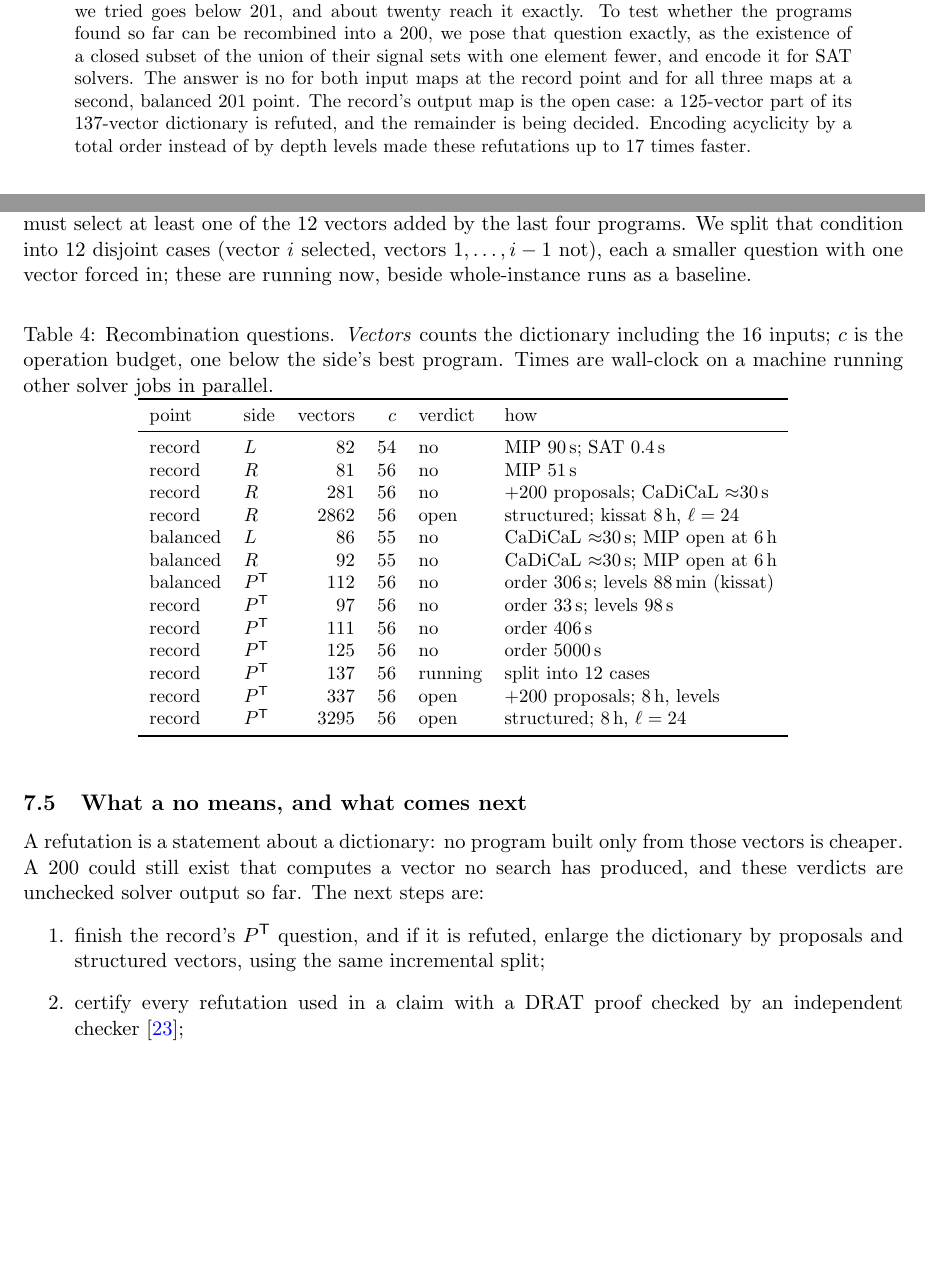
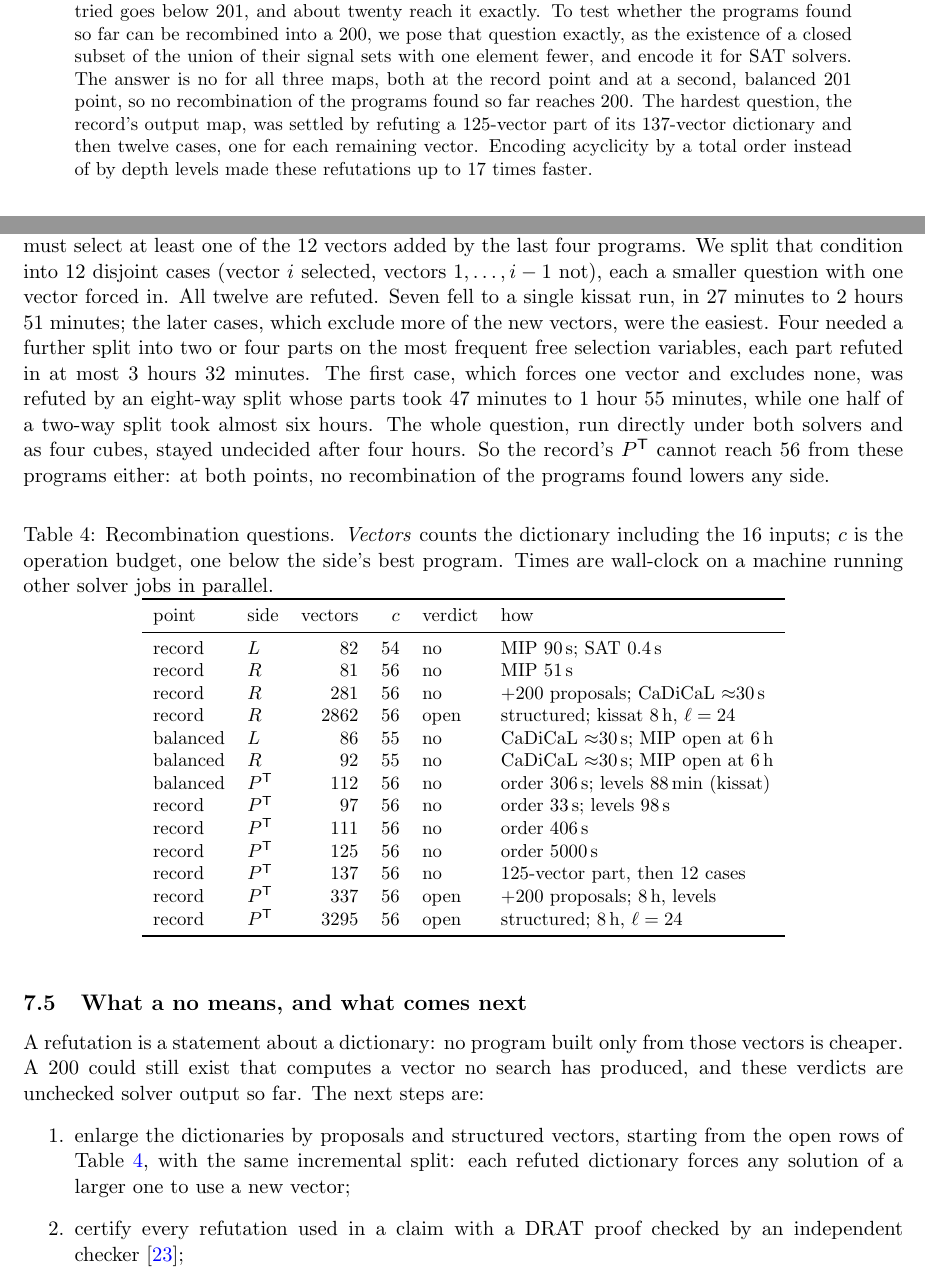
Before and after one commit to gsidebottom/logic, a LaTeX paper (doc/matmul_4x4_rank48_201ops.tex): two parts of pages 1 and 8 of 12, joined at a grey line, cut so that both start at the same text, the shorter picture padded with empty space. Compiled offline with pdfLaTeX.

Commit message:
rank 48: record P^T <= 56 refuted over the 137-vector union (125-vector part plus all 12 chain cases; the last by an eight-way split) -- no recombination of the found programs reaches 200 at either point; 201 paper updated (abstract, verdicts, Table 4, next steps)
Co-Authored-By: Claude Opus 5.5 <noreply@anthropic.com>

```diff
--- a/doc/matmul_4x4_rank48_201ops.tex
+++ b/doc/matmul_4x4_rank48_201ops.tex
@@ -47,12 +47,13 @@ $201$, and about twenty reach it exactly.  To test whether the programs
 found so far can be recombined into a $200$, we pose that question
 exactly, as the existence of a closed subset of the union of their
 signal sets with one element fewer, and encode it for SAT solvers.  The
-answer is no for both input maps at the record point and for all three
-maps at a second, balanced $201$ point.  The record's output map is the
-open case: a $125$-vector part of its $137$-vector dictionary is
-refuted, and the remainder is being decided.  Encoding acyclicity by a
-total order instead of by depth levels made these refutations up to
-$17$ times faster.
+answer is no for all three maps, both at the record point and at a
+second, balanced $201$ point, so no recombination of the programs found
+so far reaches $200$.  The hardest question, the record's output map,
+was settled by refuting a $125$-vector part of its $137$-vector
+dictionary and then twelve cases, one for each remaining vector.
+Encoding acyclicity by a total order instead of by depth levels made
+these refutations up to $17$ times faster.
 \end{abstract}
 
 \section{Introduction}
@@ -488,8 +490,17 @@ $125$ vectors admit no closed set of $56$, any solution over all $137$
 must select at least one of the $12$ vectors added by the last four
 programs.  We split that condition into $12$ disjoint cases (vector $i$
 selected, vectors $1,\dots,i-1$ not), each a smaller question with one
-vector forced in; these are running now, beside whole-instance runs as a
-baseline.
+vector forced in.  All twelve are refuted.  Seven fell to a single kissat
+run, in $27$ minutes to $2$ hours $51$ minutes; the later cases, which
+exclude more of the new vectors, were the easiest.  Four needed a further
+split into two or four parts on the most frequent free selection
+variables, each part refuted in at most $3$ hours $32$ minutes.  The
+first case, which forces one vector and excludes none, was refuted by an
+eight-way split whose parts took $47$ minutes to $1$ hour $55$ minutes,
+while one half of a two-way split took almost six hours.  The whole question, run directly under
+both solvers and as four cubes, stayed undecided after four hours.  So
+the record's $\Pt$ cannot reach $56$ from these programs either: at both
+points, no recombination of the programs found lowers any side.
 
 \begin{table}[ht]
 \centering
@@ -512,7 +523,7 @@ balanced & $\Pt$ & $112$ & $56$ & no & order $306$\,s; levels $88$\,min (kissat)
 record & $\Pt$ & $97$ & $56$ & no & order $33$\,s; levels $98$\,s \\
 record & $\Pt$ & $111$ & $56$ & no & order $406$\,s \\
 record & $\Pt$ & $125$ & $56$ & no & order $5000$\,s \\
-record & $\Pt$ & $137$ & $56$ & running & split into $12$ cases \\
+record & $\Pt$ & $137$ & $56$ & no & $125$-vector part, then $12$ cases \\
 record & $\Pt$ & $337$ & $56$ & open & $+200$ proposals; $8$\,h, levels \\
 record & $\Pt$ & $3295$ & $56$ & open & structured; $8$\,h, $\ell=24$ \\
 \bottomrule
@@ -526,9 +537,10 @@ from those vectors is cheaper.  A $200$ could still exist that computes a
 vector no search has produced, and these verdicts are unchecked solver
 output so far.  The next steps are:
 \begin{enumerate}
-\item finish the record's $\Pt$ question, and if it is refuted, enlarge
-  the dictionary by proposals and structured vectors, using the same
-  incremental split;
+\item enlarge the dictionaries by proposals and structured vectors,
+  starting from the open rows of Table~\ref{tab:verdicts}, with the same
+  incremental split: each refuted dictionary forces any solution of a
+  larger one to use a new vector;
 \item certify every refutation used in a claim with a DRAT proof checked
   by an independent checker~\cite{DRATtrim};
 \item try cutting-planes pseudo-Boolean solving~\cite{RoundingSat}, which
```
Also changed, not shown: doc/matmul_plan.md (+8 -1 lines), doc/matmul_4x4_rank48_201ops.pdf, doc/matmul_4x4_rank48_201ops.tex (11 more changed lines).
